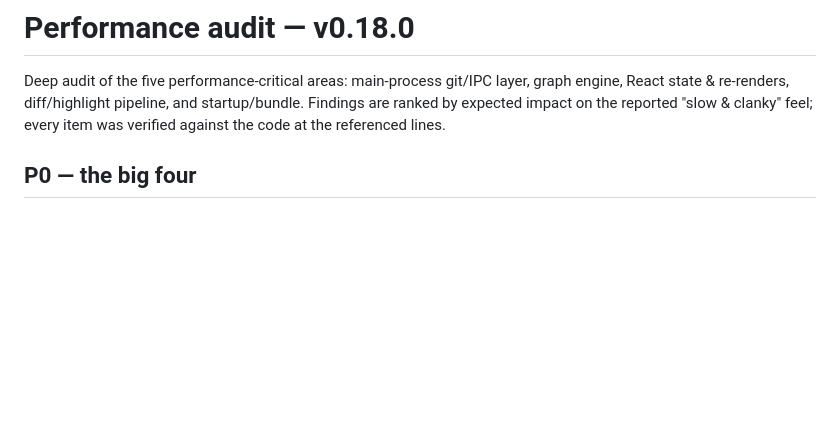
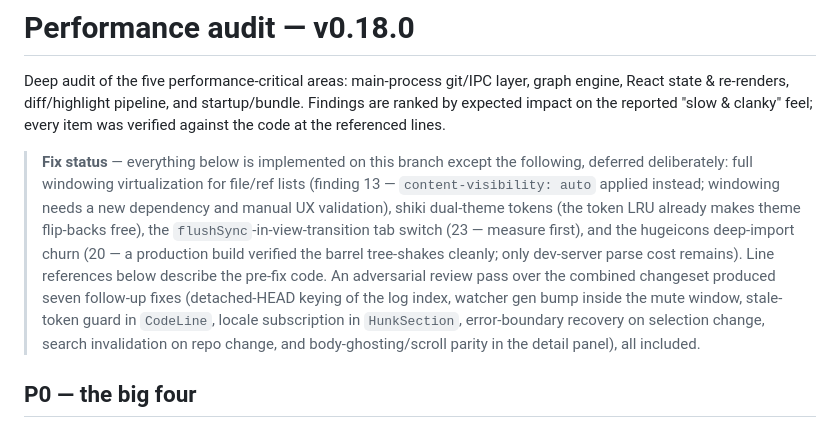
Before and after one commit to ethylon/amont, a Markdown page: docs/performance-audit.md, the part around the change. Drawn GitHub-style; blank space fills up the shorter version.

Commit message:
docs: record fix status and review follow-ups in the performance audit
Co-Authored-By: Claude Fable 5 <noreply@anthropic.com>
Claude-Session: https://claude.ai/code/session_01Ls147U4UYZbBvJaf4wxAjx

```diff
--- a/docs/performance-audit.md
+++ b/docs/performance-audit.md
@@ -4,6 +4,19 @@ Deep audit of the five performance-critical areas: main-process git/IPC layer, g
 engine, React state & re-renders, diff/highlight pipeline, and startup/bundle. Findings
 are ranked by expected impact on the reported "slow & clanky" feel; every item was
 verified against the code at the referenced lines.
+
+> **Fix status** — everything below is implemented on this branch except the following,
+> deferred deliberately: full windowing virtualization for file/ref lists (finding 13 —
+> `content-visibility: auto` applied instead; windowing needs a new dependency and manual
+> UX validation), shiki dual-theme tokens (the token LRU already makes theme flip-backs
+> free), the `flushSync`-in-view-transition tab switch (23 — measure first), and the
+> hugeicons deep-import churn (20 — a production build verified the barrel tree-shakes
+> cleanly; only dev-server parse cost remains). Line references below describe the
+> pre-fix code. An adversarial review pass over the combined changeset produced seven
+> follow-up fixes (detached-HEAD keying of the log index, watcher gen bump inside the
+> mute window, stale-token guard in `CodeLine`, locale subscription in `HunkSection`,
+> error-boundary recovery on selection change, search invalidation on repo change, and
+> body-ghosting/scroll parity in the detail panel), all included.
 
 ## P0 — the big four
 
```
